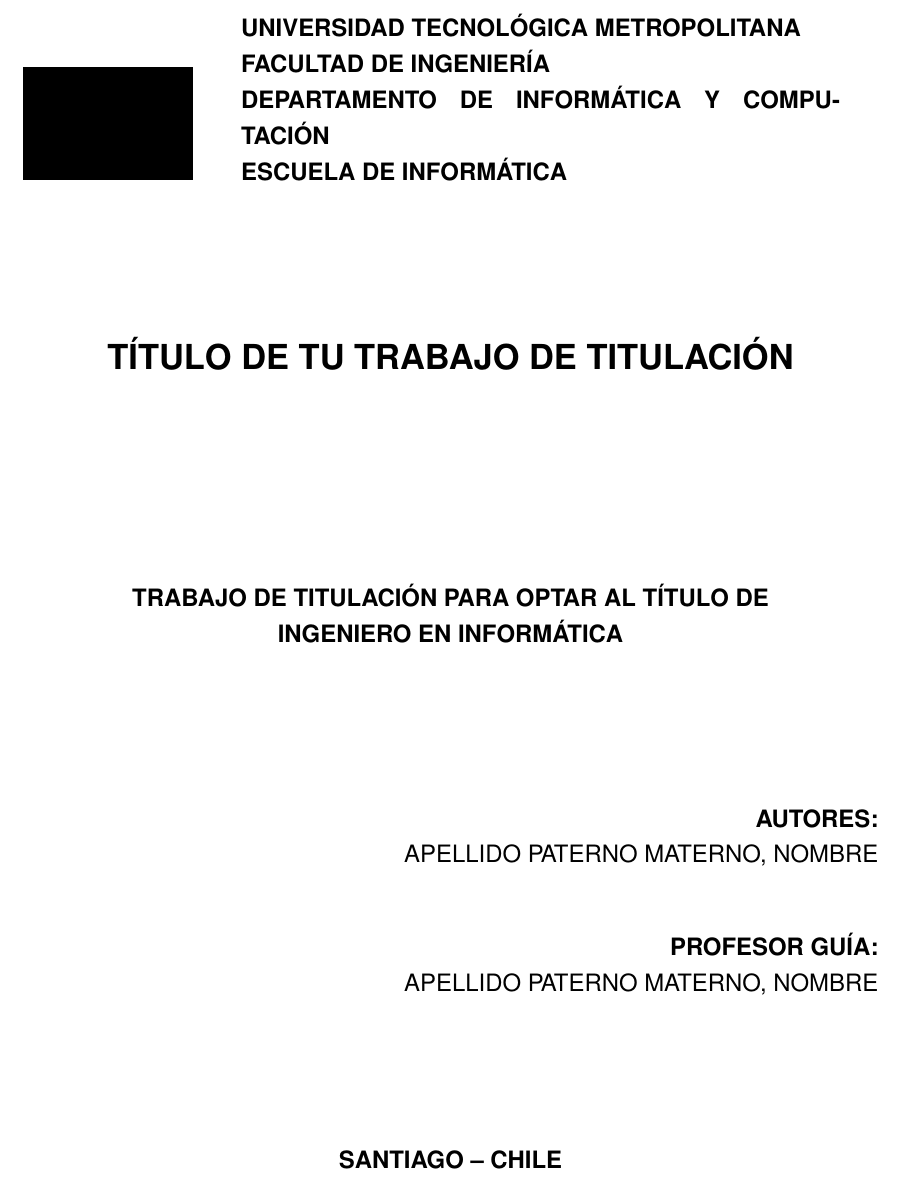
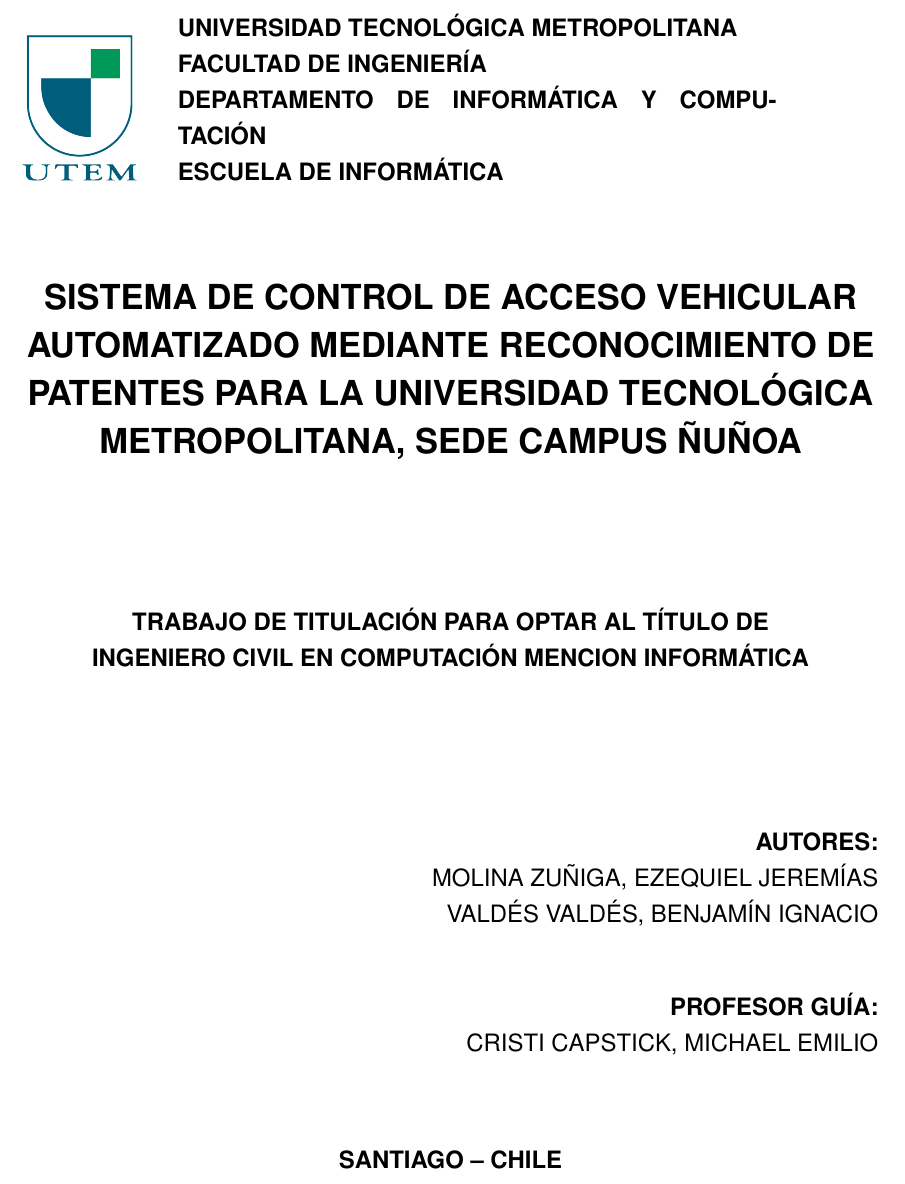
Before and after one commit to BenjaminValdesValdes/Tesis, a LaTeX document (main.tex, which reads configuracion/comandos.tex, preliminares/portada.tex): part of page 1 of 25, cut so that both start at the same text. Compiled offline with pdfLaTeX.

Commit message:
feat: Se añade Logo, corrección de titulo e integrantes (PORTADA)

```diff
--- a/configuracion/comandos.tex
+++ b/configuracion/comandos.tex
@@ -12,20 +12,20 @@
 \newcommand{\escuela}{ESCUELA DE INFORMÁTICA}                % <-- Modifica con tu escuela
 
 % --- Datos del trabajo ---
-\newcommand{\tituloTesis}{TÍTULO DE TU TRABAJO DE TITULACIÓN} % <-- Modifica con tu título
+\newcommand{\tituloTesis}{SISTEMA DE CONTROL DE ACCESO VEHICULAR AUTOMATIZADO MEDIANTE RECONOCIMIENTO DE PATENTES PARA LA UNIVERSIDAD TECNOLÓGICA METROPOLITANA, SEDE CAMPUS ÑUÑOA} % <-- Modifica con tu título
 \newcommand{\subtituloTesis}{}                                % <-- Si tienes subtítulo, escríbelo aquí
 \newcommand{\tipoTrabajo}{PROYECTO DE TÍTULO}                 % <-- PROYECTO DE TÍTULO, INFORME PROFESIONAL, etc.
-\newcommand{\tituloOpta}{INGENIERO EN INFORMÁTICA}            % <-- Título al que optas
+\newcommand{\tituloOpta}{INGENIERO CIVIL EN COMPUTACIÓN MENCION INFORMÁTICA}            % <-- Título al que optas
 
 % --- Datos del autor ---
 % Si hay más de un autor, agrega más comandos (\autorDos, \autorTres, etc.)
 % Recuerda: formato APELLIDO PATERNO MATERNO, NOMBRES
-\newcommand{\autorUno}{APELLIDO PATERNO MATERNO, NOMBRE}      % <-- Tu nombre completo
-% \newcommand{\autorDos}{APELLIDO, NOMBRE}                    % <-- Descomenta si hay segundo autor
+\newcommand{\autorUno}{MOLINA ZUÑIGA, EZEQUIEL JEREMÍAS}      % <-- Tu nombre completo
+\newcommand{\autorDos}{VALDÉS VALDÉS, BENJAMÍN IGNACIO}                    % <-- Descomenta si hay segundo autor
 % \newcommand{\autorTres}{APELLIDO, NOMBRE}                   % <-- Descomenta si hay tercer autor
 
 % --- Datos del profesor guía ---
-\newcommand{\profesorGuia}{APELLIDO PATERNO MATERNO, NOMBRE}   % <-- Nombre del profesor guía
+\newcommand{\profesorGuia}{CRISTI CAPSTICK, MICHAEL EMILIO}   % <-- Nombre del profesor guía
 
 % --- Lugar y fecha ---
 \newcommand{\ciudadPais}{SANTIAGO -- CHILE}
--- a/preliminares/portada.tex
+++ b/preliminares/portada.tex
@@ -10,10 +10,10 @@
         % Logo UTEM (3 cm x 2 cm)
         \ifx\logoUTEM\empty\else
             \IfFileExists{\logoUTEM}{%
-                \includegraphics[width=3cm, height=2cm]{\logoUTEM}%
+                \includegraphics[width=2cm, height=3cm, keepaspectratio]{\logoUTEM}%
             }{%
                 % Si no existe el logo, se deja un espacio
-                \rule{3cm}{2cm} % Placeholder para el logo
+                \rule{2cm}{3cm} % Placeholder para el logo
             }
         \fi
         \hspace{0.5cm}
@@ -54,7 +54,7 @@
     \begin{flushright}
         \textbf{AUTORES:}\\
         \autorUno\\
-        % \autorDos\\            % <-- Descomenta si hay más autores
+        \autorDos\\            % <-- Descomenta si hay más autores
         % \autorTres\\           % <-- Descomenta si hay más autores
 
         \vspace{1cm}
```
Also changed, not shown: figuras/logo_utem.png (added), main.pdf.
